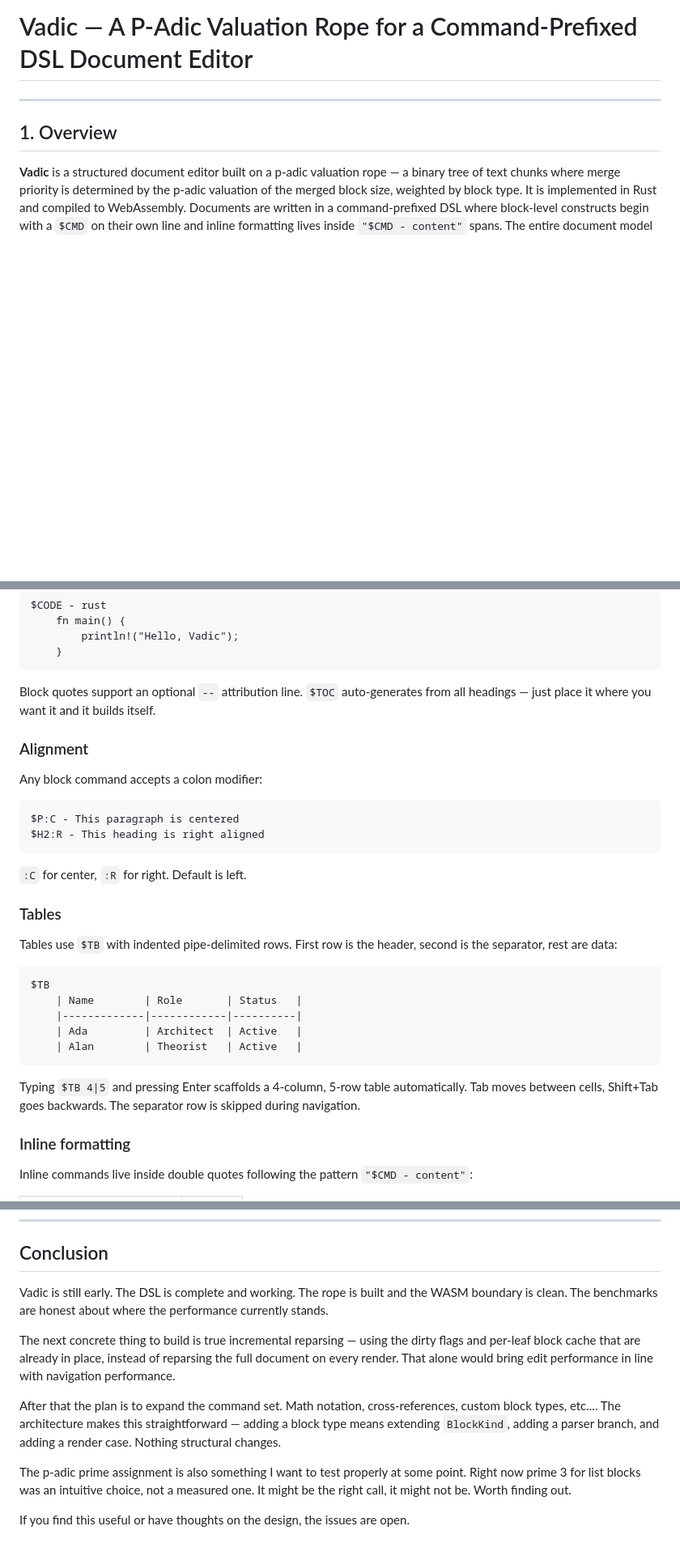
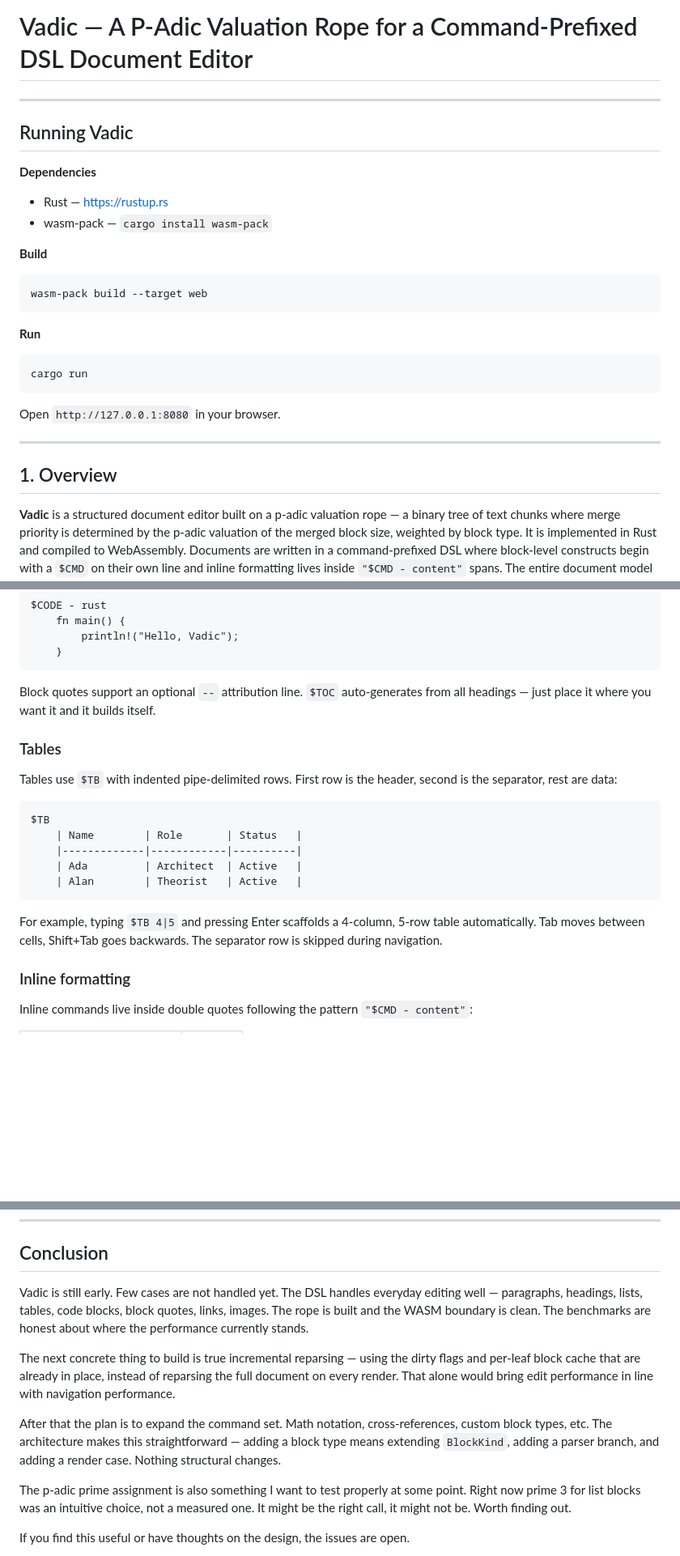
Before and after one commit to nitishkumar9999/simple_editor, a Markdown page: README.md, 3 parts joined by grey strips. Shown at 81% size. Rendered like a GitHub page; blank space fills up the shorter version.

````diff
--- a/README.md
+++ b/README.md
@@ -1,4 +1,24 @@
 # Vadic — A P-Adic Valuation Rope for a Command-Prefixed DSL Document Editor
+
+---
+
+## Running Vadic
+
+**Dependencies**
+- Rust — https://rustup.rs
+- wasm-pack — `cargo install wasm-pack`
+
+**Build**
+```bash
+wasm-pack build --target web
+```
+
+**Run**
+```bash
+cargo run
+```
+
+Open `http://127.0.0.1:8080` in your browser.
 
 ---
 
@@ -60,17 +82,6 @@ $CODE - rust
 
 Block quotes support an optional `--` attribution line. `$TOC` auto-generates from all headings — just place it where you want it and it builds itself.
 
-### Alignment
-
-Any block command accepts a colon modifier:
-
-```
-$P:C - This paragraph is centered
-$H2:R - This heading is right aligned
-```
-
-`:C` for center, `:R` for right. Default is left.
-
 ### Tables
 
 Tables use `$TB` with indented pipe-delimited rows. First row is the header, second is the separator, rest are data:
@@ -83,7 +94,7 @@ $TB
     | Alan        | Theorist   | Active   |
 ```
 
-Typing `$TB 4|5` and pressing Enter scaffolds a 4-column, 5-row table automatically. Tab moves between cells, Shift+Tab goes backwards. The separator row is skipped during navigation.
+For example, typing `$TB 4|5` and pressing Enter scaffolds a 4-column, 5-row table automatically. Tab moves between cells, Shift+Tab goes backwards. The separator row is skipped during navigation.
 
 ### Inline formatting
 
@@ -456,11 +467,11 @@ Insert and delete scale linearly, not logarithmically. Document size grows 15x a
 
 ## Conclusion
 
-Vadic is still early. The DSL is complete and working. The rope is built and the WASM boundary is clean. The benchmarks are honest about where the performance currently stands.
+Vadic is still early. Few cases are not handled yet. The DSL handles everyday editing well — paragraphs, headings, lists, tables, code blocks, block quotes, links, images. The rope is built and the WASM boundary is clean. The benchmarks are honest about where the performance currently stands.
 
 The next concrete thing to build is true incremental reparsing — using the dirty flags and per-leaf block cache that are already in place, instead of reparsing the full document on every render. That alone would bring edit performance in line with navigation performance.
 
-After that the plan is to expand the command set. Math notation, cross-references, custom block types, etc.... The architecture makes this straightforward — adding a block type means extending `BlockKind`, adding a parser branch, and adding a render case. Nothing structural changes.
+After that the plan is to expand the command set. Math notation, cross-references, custom block types, etc. The architecture makes this straightforward — adding a block type means extending `BlockKind`, adding a parser branch, and adding a render case. Nothing structural changes.
 
 The p-adic prime assignment is also something I want to test properly at some point. Right now prime 3 for list blocks was an intuitive choice, not a measured one. It might be the right call, it might not be. Worth finding out.
 
````
Also changed, not shown: other parts of README.md (+4 -2 lines).
